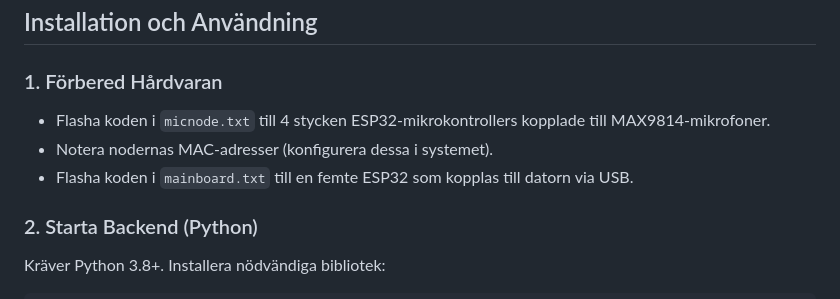
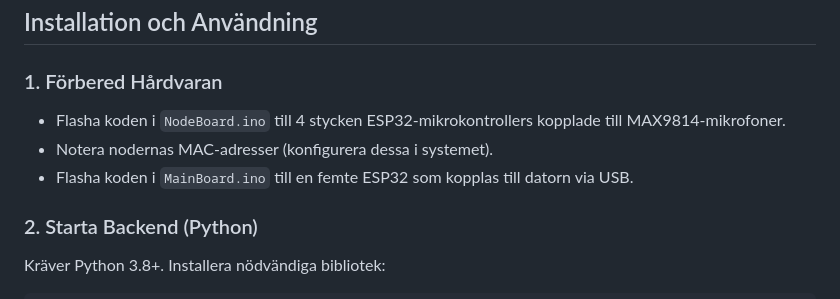
Before and after one commit to ViktorThorsen/TrackSound, a Markdown page: README.md, the part around the change. GitHub-like rendering.

```diff
--- a/README.md
+++ b/README.md
@@ -36,9 +36,9 @@ Systemet består av tre huvuddelar:
 ## Installation och Användning
 
 ### 1. Förbered Hårdvaran
-* Flasha koden i `micnode.txt` till 4 stycken ESP32-mikrokontrollers kopplade till MAX9814-mikrofoner.
+* Flasha koden i `NodeBoard.ino` till 4 stycken ESP32-mikrokontrollers kopplade till MAX9814-mikrofoner.
 * Notera nodernas MAC-adresser (konfigurera dessa i systemet).
-* Flasha koden i `mainboard.txt` till en femte ESP32 som kopplas till datorn via USB.
+* Flasha koden i `MainBoard.ino` till en femte ESP32 som kopplas till datorn via USB.
 
 ### 2. Starta Backend (Python)
 Kräver Python 3.8+. Installera nödvändiga bibliotek:
```
